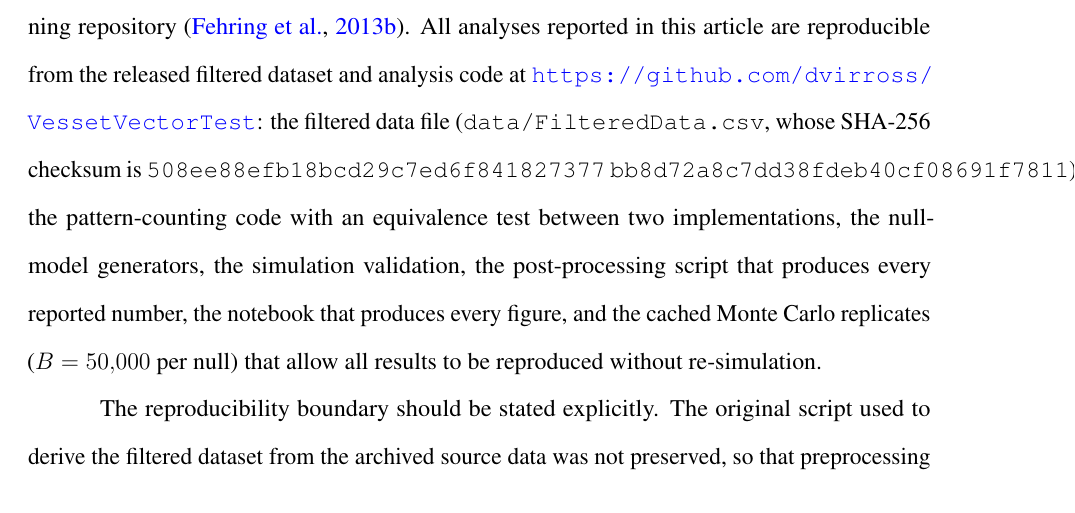
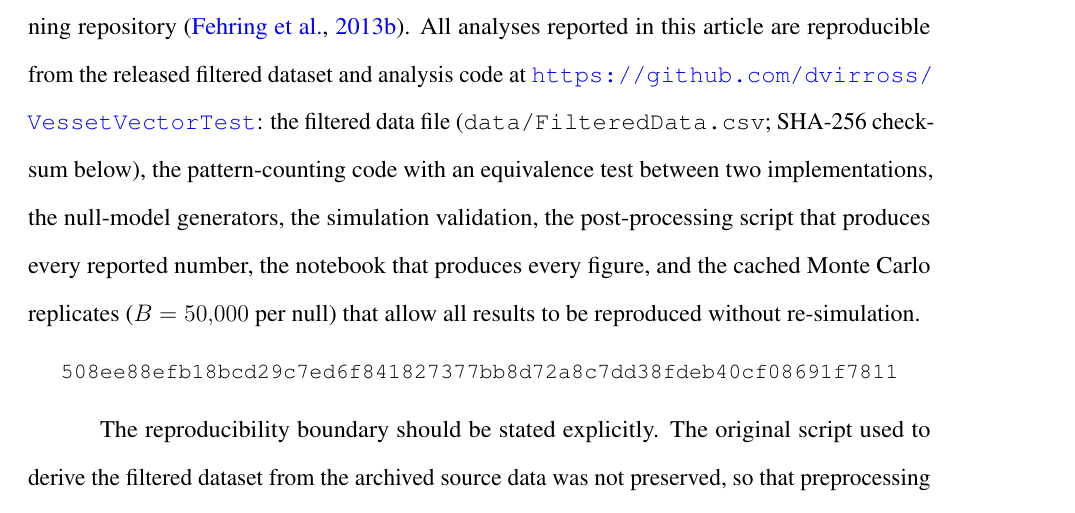
Before and after one commit to dvirross/VessetVectorTest, a LaTeX document (paper/vesset_stat.tex): part of page 26 of 31, cut so that both start at the same text. Compiled offline with pdfLaTeX.

Commit message:
Set checksum on its own line to remove overfull box
Co-Authored-By: Claude Fable 5.1 <noreply@anthropic.com>
Claude-Session: https://claude.ai/code/session_01UCxU26t5aGUaWf4FbBePEW

```diff
--- a/paper/vesset_stat.tex
+++ b/paper/vesset_stat.tex
@@ -1001,13 +1001,15 @@ The source dataset is publicly available from the Marquette University Natural F
 Planning repository \citep{marquette2013data}. All analyses reported in this article are
 reproducible from the released filtered dataset and analysis code at
 \url{https://github.com/dvirross/VessetVectorTest}: the filtered data file
-(\texttt{data/FilteredData.csv}, whose SHA-256 checksum is
-\texttt{508ee88efb18bcd29c7ed6f841827377} \texttt{bb8d72a8c7dd38fdeb40cf08691f7811}),
-the pattern-counting code with an equivalence test between two implementations, the
-null-model generators, the simulation validation, the post-processing script that
-produces every reported number, the notebook that produces every figure, and the cached
-Monte Carlo replicates ($B = 50{,}000$ per null) that allow all results to be reproduced
-without re-simulation.
+(\texttt{data/FilteredData.csv}; SHA-256 checksum below), the pattern-counting code with
+an equivalence test between two implementations, the null-model generators, the
+simulation validation, the post-processing script that produces every reported number,
+the notebook that produces every figure, and the cached Monte Carlo replicates
+($B = 50{,}000$ per null) that allow all results to be reproduced without
+re-simulation.
+\begin{center}
+\small\texttt{508ee88efb18bcd29c7ed6f841827377bb8d72a8c7dd38fdeb40cf08691f7811}
+\end{center}
 
 The reproducibility boundary should be stated explicitly. The original script used to
 derive the filtered dataset from the archived source data was not preserved, so that
```
Also changed, not shown: paper/vesset_stat.pdf, 1 other file.
